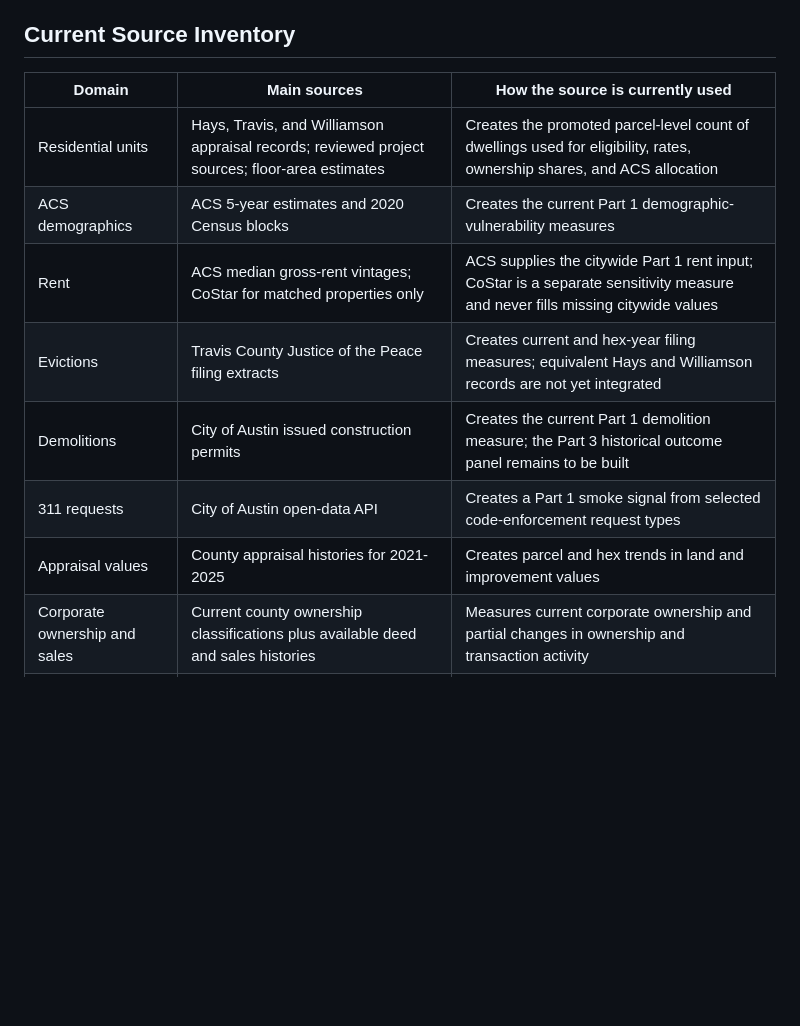
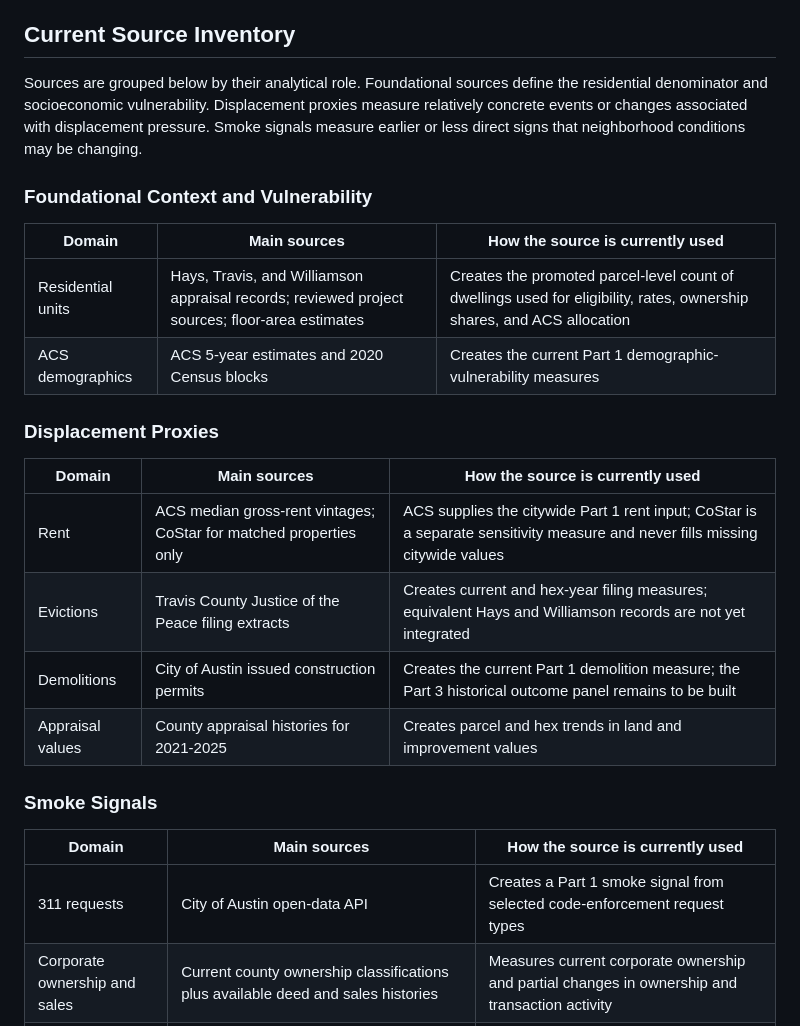
Before and after one commit to aakarner/coa-displacement-ews, a Markdown page: data/README.md, the part around the change. GitHub-like rendering; blank space fills up the shorter version.

Commit message:
docs: separate source inventory roles

```diff
--- a/data/README.md
+++ b/data/README.md
@@ -72,15 +72,33 @@ changed source or method rebuilds only the affected parts of the analysis.
 
 ## Current Source Inventory
 
+Sources are grouped below by their analytical role. Foundational sources define
+the residential denominator and socioeconomic vulnerability. Displacement
+proxies measure relatively concrete events or changes associated with
+displacement pressure. Smoke signals measure earlier or less direct signs that
+neighborhood conditions may be changing.
+
+### Foundational Context and Vulnerability
+
 | Domain | Main sources | How the source is currently used |
 | --- | --- | --- |
 | Residential units | Hays, Travis, and Williamson appraisal records; reviewed project sources; floor-area estimates | Creates the promoted parcel-level count of dwellings used for eligibility, rates, ownership shares, and ACS allocation |
 | ACS demographics | ACS 5-year estimates and 2020 Census blocks | Creates the current Part 1 demographic-vulnerability measures |
+
+### Displacement Proxies
+
+| Domain | Main sources | How the source is currently used |
+| --- | --- | --- |
 | Rent | ACS median gross-rent vintages; CoStar for matched properties only | ACS supplies the citywide Part 1 rent input; CoStar is a separate sensitivity measure and never fills missing citywide values |
 | Evictions | Travis County Justice of the Peace filing extracts | Creates current and hex-year filing measures; equivalent Hays and Williamson records are not yet integrated |
 | Demolitions | City of Austin issued construction permits | Creates the current Part 1 demolition measure; the Part 3 historical outcome panel remains to be built |
+| Appraisal values | County appraisal histories for 2021-2025 | Creates parcel and hex trends in land and improvement values |
+
+### Smoke Signals
+
+| Domain | Main sources | How the source is currently used |
+| --- | --- | --- |
 | 311 requests | City of Austin open-data API | Creates a Part 1 smoke signal from selected code-enforcement request types |
-| Appraisal values | County appraisal histories for 2021-2025 | Creates parcel and hex trends in land and improvement values |
 | Corporate ownership and sales | Current county ownership classifications plus available deed and sales histories | Measures current corporate ownership and partial changes in ownership and transaction activity |
 | Amenity change | Texas Comptroller sales-tax locations with corroborating alcohol and food-establishment sources | Measures recent openings in selected amenity categories near each hex |
 
```
